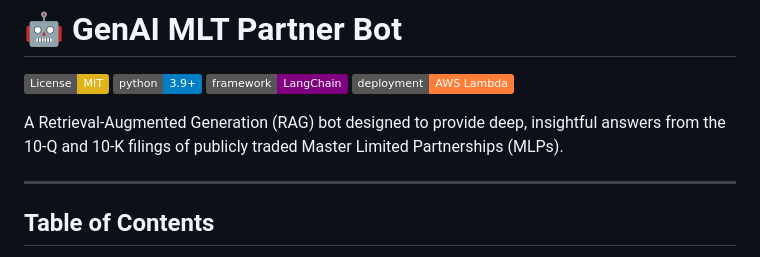
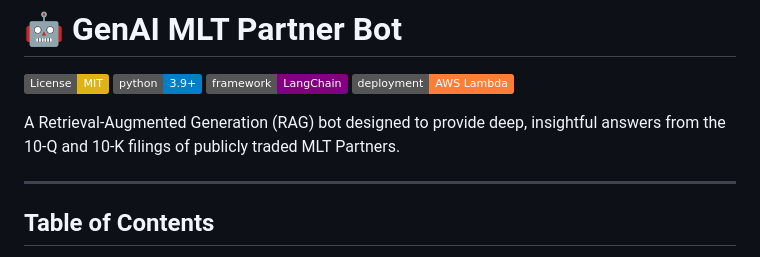
Before and after one commit to nathannasfaw/genai-mlt-partner-bot, a Markdown page: README.md, the part around the change. Drawn GitHub-style; badges without logos.

```diff
--- a/README.md
+++ b/README.md
@@ -5,7 +5,7 @@
 ![Framework: LangChain](https://img.shields.io/badge/framework-LangChain-purple.svg)
 ![Deployment: AWS Lambda](https://img.shields.io/badge/deployment-AWS%20Lambda-orange.svg)
 
-A Retrieval-Augmented Generation (RAG) bot designed to provide deep, insightful answers from the 10-Q and 10-K filings of publicly traded Master Limited Partnerships (MLPs).
+A Retrieval-Augmented Generation (RAG) bot designed to provide deep, insightful answers from the 10-Q and 10-K filings of publicly traded MLT Partners.
 
 ---
 
```
